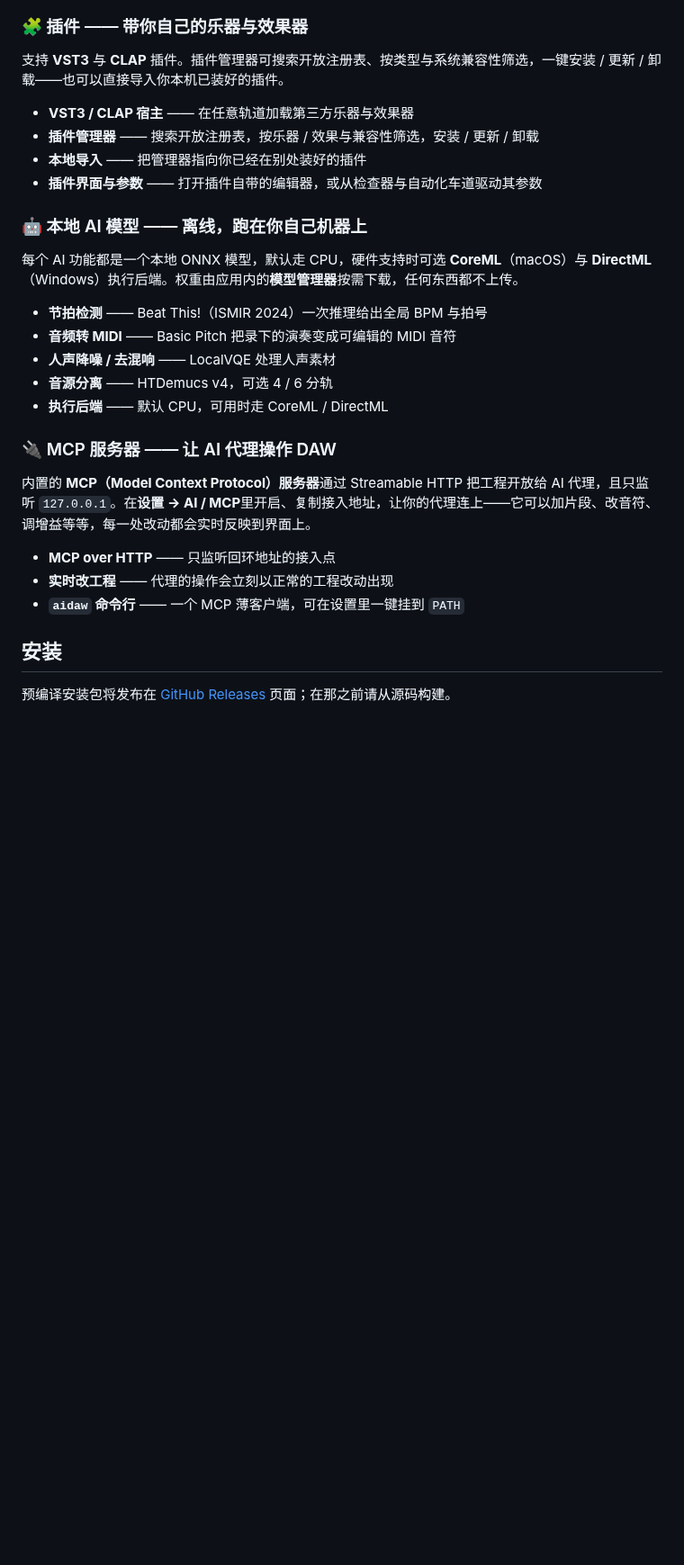
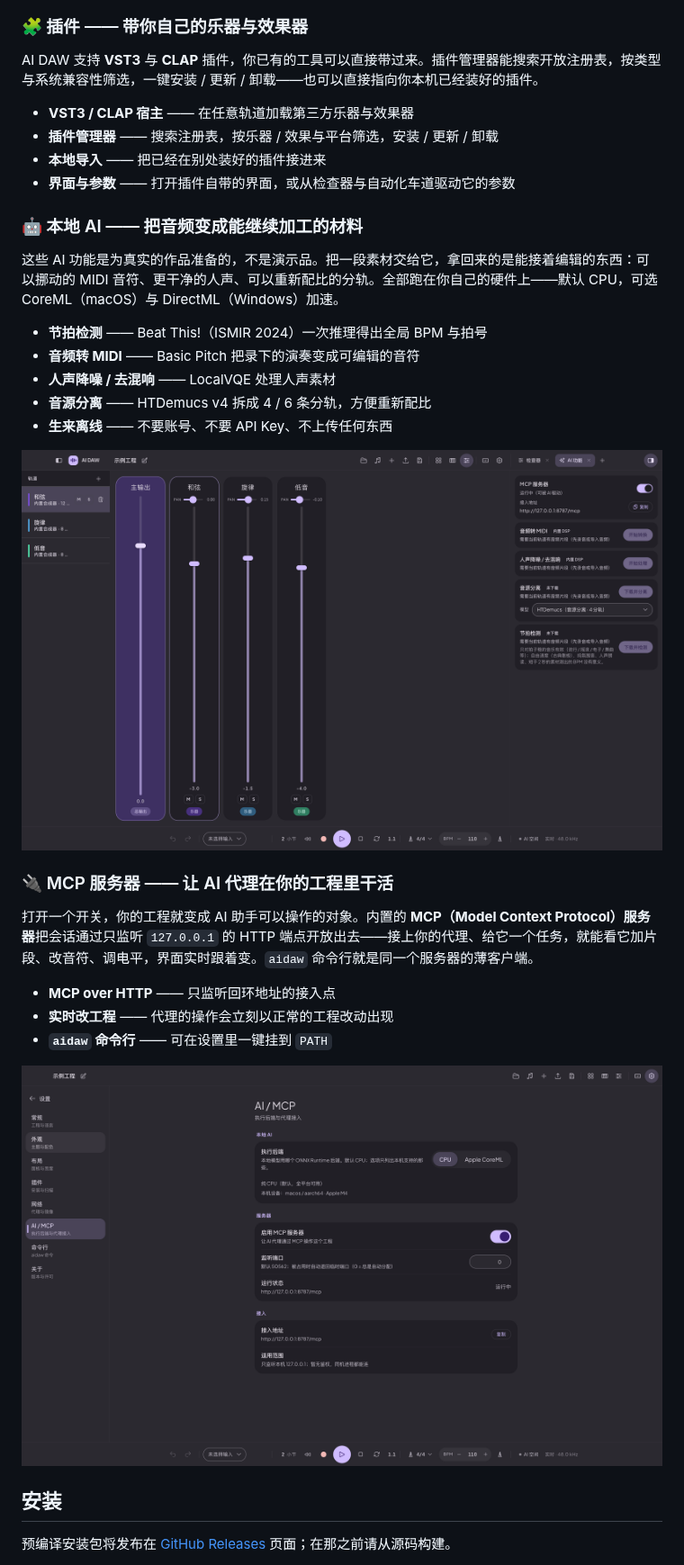
Before and after one commit to heshengtao/ai-daw, a Markdown page: README_zh.md, the part around one of its changes. Shown at 90% size. GitHub-like rendering; pictures changed too: assets/screenshots/04-ai-panel.png (added), assets/screenshots/05-settings-ai-mcp.png (added); blank space fills up the shorter version.

```diff
--- a/README_zh.md
+++ b/README_zh.md
@@ -45,30 +57,38 @@
 
 ### 🧩 插件 —— 带你自己的乐器与效果器
 
-支持 **VST3** 与 **CLAP** 插件。插件管理器可搜索开放注册表、按类型与系统兼容性筛选，一键安装 / 更新 / 卸载——也可以直接导入你本机已装好的插件。
+AI DAW 支持 **VST3** 与 **CLAP** 插件，你已有的工具可以直接带过来。插件管理器能搜索开放注册表，按类型与系统兼容性筛选，一键安装 / 更新 / 卸载——也可以直接指向你本机已经装好的插件。
 
 - **VST3 / CLAP 宿主** —— 在任意轨道加载第三方乐器与效果器
-- **插件管理器** —— 搜索开放注册表，按乐器 / 效果与兼容性筛选，安装 / 更新 / 卸载
-- **本地导入** —— 把管理器指向你已经在别处装好的插件
-- **插件界面与参数** —— 打开插件自带的编辑器，或从检查器与自动化车道驱动其参数
+- **插件管理器** —— 搜索注册表，按乐器 / 效果与平台筛选，安装 / 更新 / 卸载
+- **本地导入** —— 把已经在别处装好的插件接进来
+- **界面与参数** —— 打开插件自带的界面，或从检查器与自动化车道驱动它的参数
 
-### 🤖 本地 AI 模型 —— 离线，跑在你自己机器上
+### 🤖 本地 AI —— 把音频变成能继续加工的材料
 
-每个 AI 功能都是一个本地 ONNX 模型，默认走 CPU，硬件支持时可选 **CoreML**（macOS）与 **DirectML**（Windows）执行后端。权重由应用内的**模型管理器**按需下载，任何东西都不上传。
+这些 AI 功能是为真实的作品准备的，不是演示品。把一段素材交给它，拿回来的是能接着编辑的东西：可以挪动的 MIDI 音符、更干净的人声、可以重新配比的分轨。全部跑在你自己的硬件上——默认 CPU，可选 CoreML（macOS）与 DirectML（Windows）加速。
 
-- **节拍检测** —— Beat This!（ISMIR 2024）一次推理给出全局 BPM 与拍号
-- **音频转 MIDI** —— Basic Pitch 把录下的演奏变成可编辑的 MIDI 音符
+- **节拍检测** —— Beat This!（ISMIR 2024）一次推理得出全局 BPM 与拍号
+- **音频转 MIDI** —— Basic Pitch 把录下的演奏变成可编辑的音符
 - **人声降噪 / 去混响** —— LocalVQE 处理人声素材
-- **音源分离** —— HTDemucs v4，可选 4 / 6 分轨
-- **执行后端** —— 默认 CPU，可用时走 CoreML / DirectML
+- **音源分离** —— HTDemucs v4 拆成 4 / 6 条分轨，方便重新配比
+- **生来离线** —— 不要账号、不要 API Key、不上传任何东西
 
-### 🔌 MCP 服务器 —— 让 AI 代理操作 DAW
+<p align="center">
+  <img src="./assets/screenshots/04-ai-panel.png" width="100%" alt="AI 面板：MCP 服务器状态，以及音频转 MIDI、人声降噪、音源分离、节拍检测的入口">
+</p>
 
-内置的 **MCP（Model Context Protocol）服务器**通过 Streamable HTTP 把工程开放给 AI 代理，且只监听 `127.0.0.1`。在**设置 → AI / MCP**里开启、复制接入地址，让你的代理连上——它可以加片段、改音符、调增益等等，每一处改动都会实时反映到界面上。
+### 🔌 MCP 服务器 —— 让 AI 代理在你的工程里干活
+
+打开一个开关，你的工程就变成 AI 助手可以操作的对象。内置的 **MCP（Model Context Protocol）服务器**把会话通过只监听 `127.0.0.1` 的 HTTP 端点开放出去——接上你的代理、给它一个任务，就能看它加片段、改音符、调电平，界面实时跟着变。`aidaw` 命令行就是同一个服务器的薄客户端。
 
 - **MCP over HTTP** —— 只监听回环地址的接入点
 - **实时改工程** —— 代理的操作会立刻以正常的工程改动出现
-- **`aidaw` 命令行** —— 一个 MCP 薄客户端，可在设置里一键挂到 `PATH`
+- **`aidaw` 命令行** —— 可在设置里一键挂到 `PATH`
+
+<p align="center">
+  <img src="./assets/screenshots/05-settings-ai-mcp.png" width="100%" alt="设置 → AI / MCP：执行后端选择与 MCP 服务器接入地址">
+</p>
 
 ## 安装
 
```
Also changed, not shown: other parts of README_zh.md (+30 -18 lines), README.md (+61 -41 lines), assets/screenshots/01-arrange.png (added), assets/screenshots/02-edit.png (added), assets/screenshots/03-mix.png (added), 2 other files.
